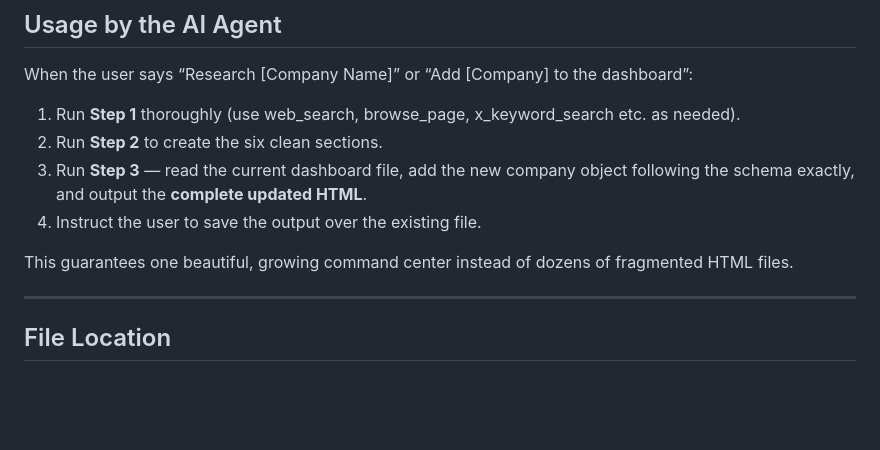
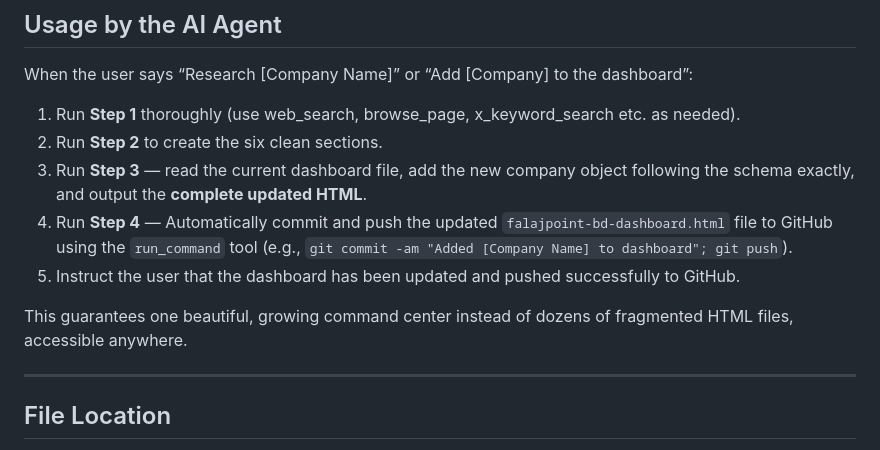
Before and after one commit to muayadfit-max/falajpoint-dashboard, a Markdown page: SKILL.md, the part around the change. Rendered like a GitHub page; blank space fills up the shorter version.

Commit message:
Update SKILL.md to include Step 4 (GitHub Push)

```diff
--- a/SKILL.md
+++ b/SKILL.md
@@ -194,9 +194,10 @@ When the user says “Research [Company Name]” or “Add [Company] to the dash
 1. Run **Step 1** thoroughly (use web_search, browse_page, x_keyword_search etc. as needed).
 2. Run **Step 2** to create the six clean sections.
 3. Run **Step 3** — read the current dashboard file, add the new company object following the schema exactly, and output the **complete updated HTML**.
-4. Instruct the user to save the output over the existing file.
+4. Run **Step 4** — Automatically commit and push the updated `falajpoint-bd-dashboard.html` file to GitHub using the `run_command` tool (e.g., `git commit -am "Added [Company Name] to dashboard"; git push`).
+5. Instruct the user that the dashboard has been updated and pushed successfully to GitHub.
 
-This guarantees one beautiful, growing command center instead of dozens of fragmented HTML files.
+This guarantees one beautiful, growing command center instead of dozens of fragmented HTML files, accessible anywhere.
 
 ---
 
```
